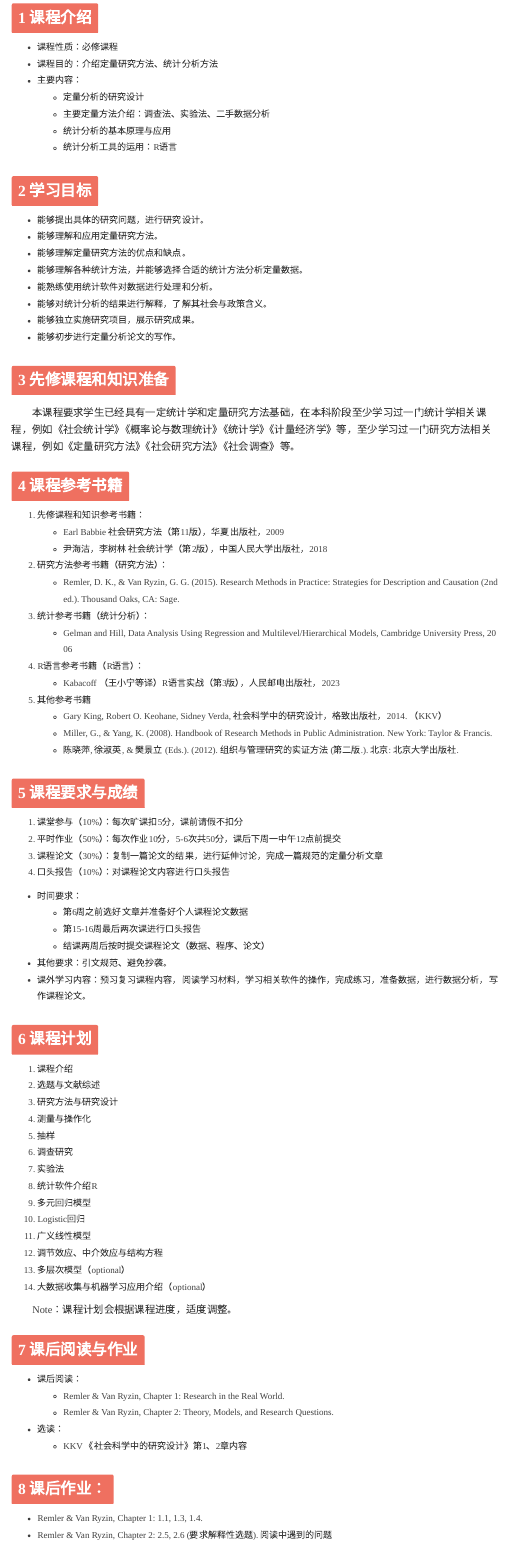
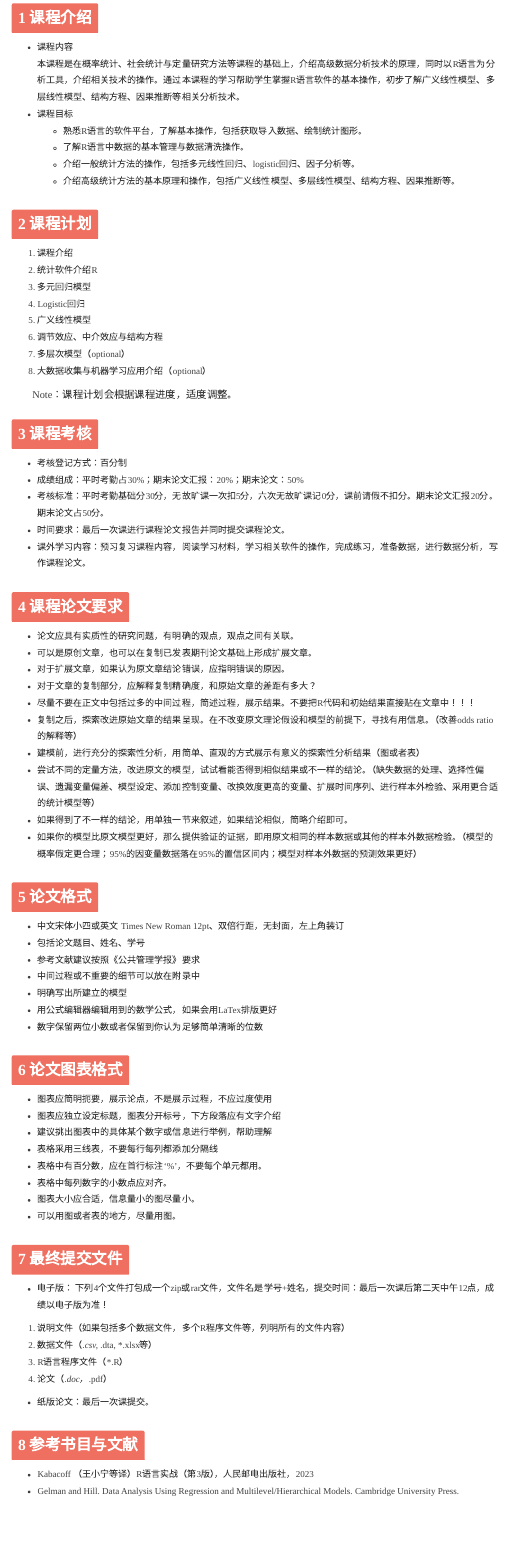
Before and after one commit to danliangcn/course, an R Markdown document (dataanlyr/lecture1/introduction.Rmd): the page in a window 1100 px wide, from 120 px down. The pictures show the output file dataanlyr/lecture1/introduction.html that the author committed with the source, opened offline; menus at the side of the page are left out.

Commit message:
课程介绍更新

```diff
--- a/dataanlyr/lecture1/introduction.Rmd
+++ b/dataanlyr/lecture1/introduction.Rmd
@@ -1,5 +1,5 @@
 ---
-title: "定量研究方法课程介绍"
+title: "数据分析与R语言应用课程介绍"
 author:
 date: "`r Sys.Date()`"
 output:
@@ -17,70 +17,16 @@ output:
 
 
 ## 课程介绍
-
-- 课程性质：必修课程
-- 课程目的：介绍定量研究方法、统计分析方法
-- 主要内容：
-    - 定量分析的研究设计
-    - 主要定量方法介绍：调查法、实验法、二手数据分析
-    - 统计分析的基本原理与应用
-    - 统计分析工具的运用：R语言
-
-## 学习目标
-
-- 能够提出具体的研究问题，进行研究设计。
-- 能够理解和应用定量研究方法。
-- 能够理解定量研究方法的优点和缺点。
-- 能够理解各种统计方法，并能够选择合适的统计方法分析定量数据。
-- 能熟练使用统计软件对数据进行处理和分析。
-- 能够对统计分析的结果进行解释，了解其社会与政策含义。
-- 能够独立实施研究项目，展示研究成果。
-- 能够初步进行定量分析论文的写作。
-
-## 先修课程和知识准备
-
-本课程要求学生已经具有一定统计学和定量研究方法基础，在本科阶段至少学习过一门统计学相关课程，例如《社会统计学》《概率论与数理统计》《统计学》《计量经济学》等，至少学习过一门研究方法相关课程，例如《定量研究方法》《社会研究方法》《社会调查》等。
-
-## 课程参考书籍
-
-1. 先修课程和知识参考书籍：
-    - Earl Babbie 社会研究方法（第11版），华夏出版社，2009
-    - 尹海洁，李树林 社会统计学（第2版），中国人民大学出版社，2018
-1. 研究方法参考书籍（研究方法）：
-    - Remler, D. K., & Van Ryzin, G. G. (2015). Research Methods in Practice: Strategies for Description and Causation (2nd ed.). Thousand Oaks, CA: Sage.
-
-1. 统计参考书籍（统计分析）：
-    - Gelman and Hill, Data Analysis Using Regression and Multilevel/Hierarchical Models, Cambridge University Press, 2006
-
-1. R语言参考书籍（R语言）：
-    - Kabacoff （王小宁等译）R语言实战（第3版），人民邮电出版社，2023
-
-1. 其他参考书籍
-    - Gary King, Robert O. Keohane, Sidney Verda, 社会科学中的研究设计，格致出版社，2014. （KKV）
-    - Miller, G., & Yang, K. (2008). Handbook of Research Methods in Public Administration. New York: Taylor & Francis.
-    - 陈晓萍, 徐淑英, & 樊景立 (Eds.). (2012). 组织与管理研究的实证方法 (第二版.). 北京: 北京大学出版社.
-
-## 课程要求与成绩
-1. 课堂参与（10%）：每次旷课扣5分，课前请假不扣分
-2. 平时作业（50%）：每次作业10分，5-6次共50分，课后下周一中午12点前提交
-3. 课程论文（30%）：复制一篇论文的结果，进行延伸讨论，完成一篇规范的定量分析文章
-4. 口头报告（10%）：对课程论文内容进行口头报告
-
-- 时间要求：
-  - 第6周之前选好文章并准备好个人课程论文数据
-  - 第15-16周最后两次课进行口头报告
-  - 结课两周后按时提交课程论文（数据、程序、论文）
-- 其他要求：引文规范、避免抄袭。
-- 课外学习内容：预习复习课程内容，阅读学习材料，学习相关软件的操作，完成练习，准备数据，进行数据分析，写作课程论文。
+- 课程内容
+本课程是在概率统计、社会统计与定量研究方法等课程的基础上，介绍高级数据分析技术的原理，同时以R语言为分析工具，介绍相关技术的操作。通过本课程的学习帮助学生掌握R语言软件的基本操作，初步了解广义线性模型、多层线性模型、结构方程、因果推断等相关分析技术。
+- 课程目标
+  - 熟悉R语言的软件平台，了解基本操作，包括获取导入数据、绘制统计图形。
+  - 了解R语言中数据的基本管理与数据清洗操作。
+  - 介绍一般统计方法的操作，包括多元线性回归、logistic回归、因子分析等。
+  - 介绍高级统计方法的基本原理和操作，包括广义线性模型、多层线性模型、结构方程、因果推断等。
 
 ## 课程计划
 1. 课程介绍
-1. 选题与文献综述
-1. 研究方法与研究设计
-1. 测量与操作化
-1. 抽样
-1. 调查研究
-1. 实验法
 1. 统计软件介绍R
 1. 多元回归模型
 1. Logistic回归
@@ -91,14 +37,53 @@ output:
 
 Note：课程计划会根据课程进度，适度调整。
 
-## 课后阅读与作业
-- 课后阅读：
-  - Remler & Van Ryzin, Chapter 1: Research in the Real World.
-  - Remler & Van Ryzin, Chapter 2: Theory, Models, and Research Questions.
-- 选读：
-  - KKV 《社会科学中的研究设计》第1、2章内容
+## 课程考核
+  - 考核登记方式：百分制
+  - 成绩组成：平时考勤占30%；期末论文汇报：20%；期末论文：50%
+  - 考核标准：平时考勤基础分30分，无故旷课一次扣5分，六次无故旷课记0分，课前请假不扣分。期末论文汇报20分。期末论文占50分。
+- 时间要求：最后一次课进行课程论文报告并同时提交课程论文。
+- 课外学习内容：预习复习课程内容，阅读学习材料，学习相关软件的操作，完成练习，准备数据，进行数据分析，写作课程论文。
 
-## 课后作业：
-- Remler & Van Ryzin, Chapter 1: 1.1, 1.3, 1.4.
-- Remler & Van Ryzin, Chapter 2: 2.5, 2.6 (要求解释性选题).
-阅读中遇到的问题
+## 课程论文要求
+- 论文应具有实质性的研究问题，有明确的观点，观点之间有关联。
+- 可以是原创文章，也可以在复制已发表期刊论文基础上形成扩展文章。
+- 对于扩展文章，如果认为原文章结论错误，应指明错误的原因。
+- 对于文章的复制部分，应解释复制精确度，和原始文章的差距有多大？
+- 尽量不要在正文中包括过多的中间过程，简述过程，展示结果。不要把R代码和初始结果直接贴在文章中！！！
+- 复制之后，探索改进原始文章的结果呈现。在不改变原文理论假设和模型的前提下，寻找有用信息。（改善odds ratio的解释等）
+- 建模前，进行充分的探索性分析，用简单、直观的方式展示有意义的探索性分析结果（图或者表）
+- 尝试不同的定量方法，改进原文的模型，试试看能否得到相似结果或不一样的结论。（缺失数据的处理、选择性偏误、遗漏变量偏差、模型设定、添加控制变量、改换效度更高的变量、扩展时间序列、进行样本外检验、采用更合适的统计模型等）
+- 如果得到了不一样的结论，用单独一节来叙述，如果结论相似，简略介绍即可。
+- 如果你的模型比原文模型更好，那么提供验证的证据，即用原文相同的样本数据或其他的样本外数据检验。（模型的概率假定更合理；95%的因变量数据落在95%的置信区间内；模型对样本外数据的预测效果更好）
+
+## 论文格式
++ 中文宋体小四或英文 Times New Roman 12pt、双倍行距，无封面，左上角装订
++ 包括论文题目、姓名、学号
++ 参考文献建议按照《公共管理学报》要求
++ 中间过程或不重要的细节可以放在附录中
++ 明确写出所建立的模型
++ 用公式编辑器编辑用到的数学公式，如果会用LaTex排版更好
++ 数字保留两位小数或者保留到你认为足够简单清晰的位数
+
+## 论文图表格式
++ 图表应简明扼要，展示论点，不是展示过程，不应过度使用
++ 图表应独立设定标题，图表分开标号，下方段落应有文字介绍
++ 建议挑出图表中的具体某个数字或信息进行举例，帮助理解
++ 表格采用三线表，不要每行每列都添加分隔线
++ 表格中有百分数，应在首行标注‘%’，不要每个单元都用。
++ 表格中每列数字的小数点应对齐。
++ 图表大小应合适，信息量小的图尽量小。
++ 可以用图或者表的地方，尽量用图。
+
+## 最终提交文件
+- 电子版：
+下列4个文件打包成一个zip或rar文件，文件名是学号+姓名，提交时间：最后一次课后第二天中午12点，成绩以电子版为准！
+1. 说明文件（如果包括多个数据文件，多个R程序文件等，列明所有的文件内容）
+2. 数据文件（*.csv, *.dta, *.xlsx等）
+3. R语言程序文件（*.R）
+4. 论文（*.doc，*.pdf）
+- 纸版论文：最后一次课提交。
+
+## 参考书目与文献
+- Kabacoff （王小宁等译）R语言实战（第3版），人民邮电出版社，2023
+- Gelman and Hill. Data Analysis Using Regression and Multilevel/Hierarchical Models. Cambridge University Press.
```
Also changed, not shown: dataanlyr/lecture1/introduction.html.
